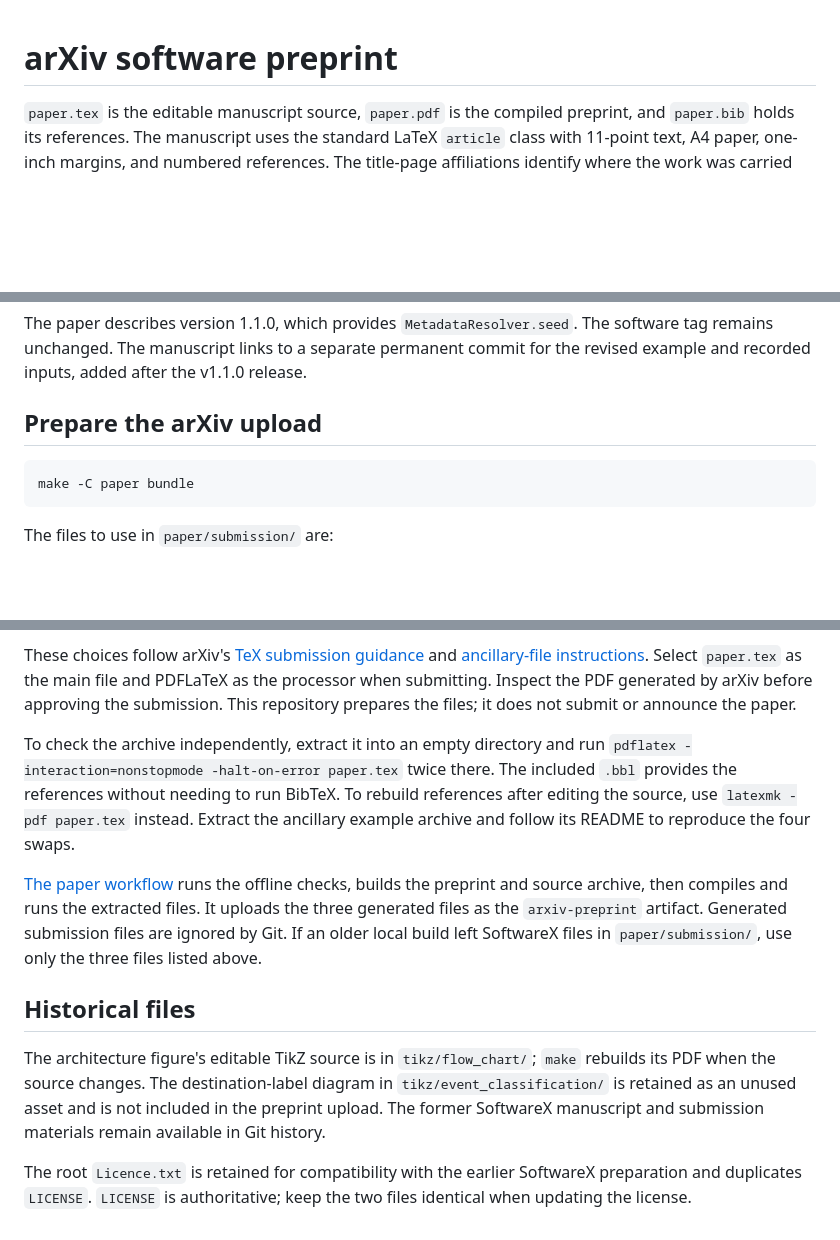
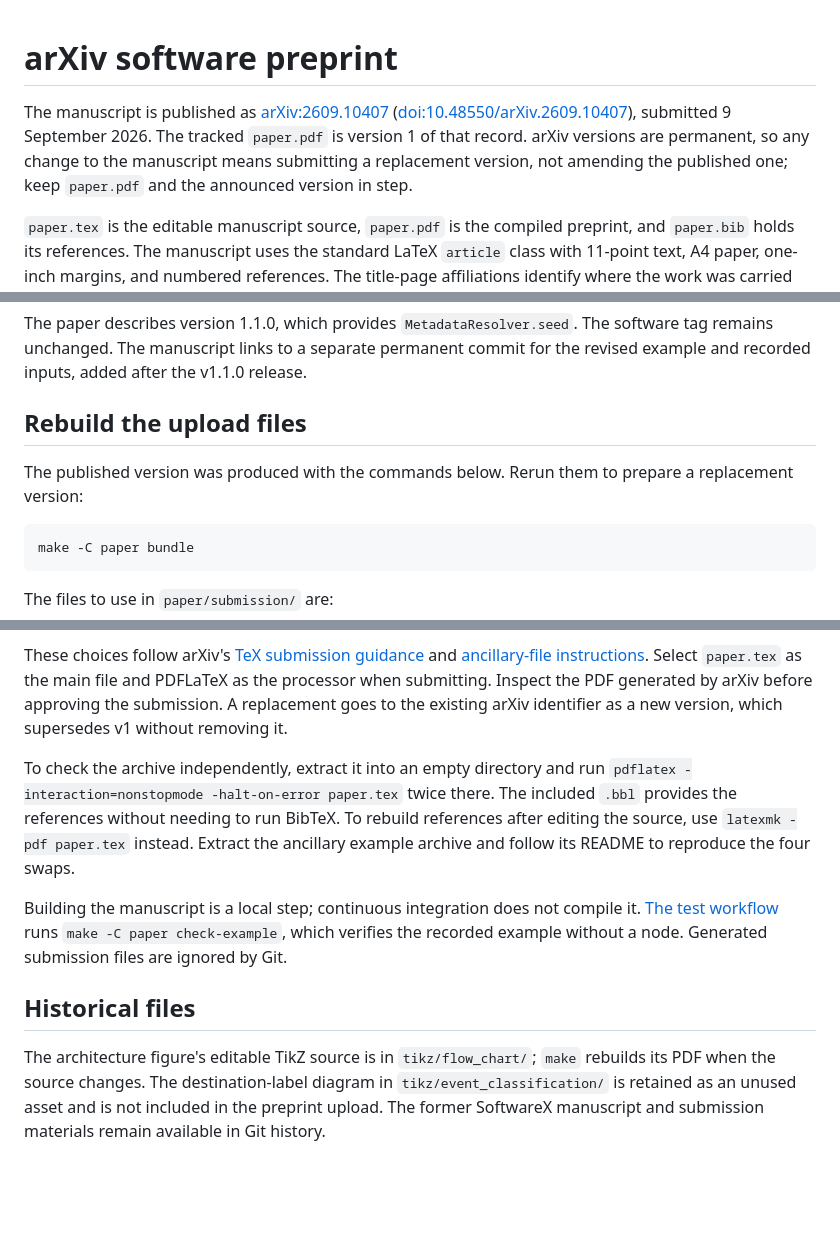
Before and after one commit to HanssonMagnus/dexamine, a Markdown page: paper/README.md, 3 parts joined by grey strips. GitHub-like rendering; blank space fills up the shorter version.

Commit message:
Record publication in paper/README and drop transitional wording
The manuscript is published as arXiv:2609.10407v1 and the tracked paper.pdf is
that version, so state it, and note that arXiv versions are permanent: changing
the manuscript means submitting a replacement version rather than amending the
published one.

Remove wording left over from the abandoned SoftwareX route: the latexmk -c
workaround for a stale Elsevier .aux file, and the warning about SoftwareX files
in paper/submission/. Both described a transition that is over.

Co-Authored-By: Claude Opus 5 (1M context) <noreply@anthropic.com>

````diff
--- a/paper/README.md
+++ b/paper/README.md
@@ -1,4 +1,12 @@
 # arXiv software preprint
+
+The manuscript is published as
+[arXiv:2609.10407](https://arxiv.org/abs/2609.10407)
+([doi:10.48550/arXiv.2609.10407](https://doi.org/10.48550/arXiv.2609.10407)),
+submitted 9 September 2026. The tracked `paper.pdf` is version 1 of that record. arXiv
+versions are permanent, so any change to the manuscript means submitting a replacement
+version, not amending the published one; keep `paper.pdf` and the announced version in
+step.
 
 `paper.tex` is the editable manuscript source, `paper.pdf` is the compiled preprint,
 and `paper.bib` holds its references. The manuscript uses the standard LaTeX
@@ -47,7 +53,10 @@ The paper describes version 1.1.0, which provides `MetadataResolver.seed`. The
 software tag remains unchanged. The manuscript links to a separate permanent commit
 for the revised example and recorded inputs, added after the v1.1.0 release.
 
-## Prepare the arXiv upload
+## Rebuild the upload files
+
+The published version was produced with the commands below. Rerun them to prepare a
+replacement version:
 
 ```bash
 make -C paper bundle
@@ -70,8 +79,9 @@ source archive.
 These choices follow arXiv's [TeX submission guidance](https://info.arxiv.org/help/submit_tex.html)
 and [ancillary-file instructions](https://info.arxiv.org/help/ancillary_files.html).
 Select `paper.tex` as the main file and PDFLaTeX as the processor when submitting.
-Inspect the PDF generated by arXiv before approving the submission. This repository
-prepares the files; it does not submit or announce the paper.
+Inspect the PDF generated by arXiv before approving the submission. A replacement goes
+to the existing arXiv identifier as a new version, which supersedes v1 without removing
+it.
 
 To check the archive independently, extract it into an empty directory and run
 `pdflatex -interaction=nonstopmode -halt-on-error paper.tex` twice there. The included
@@ -79,11 +89,10 @@ To check the archive independently, extract it into an empty directory and run
 after editing the source, use `latexmk -pdf paper.tex` instead. Extract the ancillary
 example archive and follow its README to reproduce the four swaps.
 
-[The paper workflow](../.github/workflows/draft-pdf.yml) runs the offline checks,
-builds the preprint and source archive, then compiles and runs the extracted files.
-It uploads the three generated files as the `arxiv-preprint` artifact. Generated
-submission files are ignored by Git. If an older local build left SoftwareX files
-in `paper/submission/`, use only the three files listed above.
+Building the manuscript is a local step; continuous integration does not compile it.
+[The test workflow](../.github/workflows/ci.yml) runs `make -C paper check-example`,
+which verifies the recorded example without a node. Generated submission files are
+ignored by Git.
 
 ## Historical files
 
@@ -92,7 +101,3 @@ rebuilds its PDF when the source changes. The destination-label diagram in
 `tikz/event_classification/` is retained as an unused asset and is not included in
 the preprint upload. The former SoftwareX manuscript and submission materials
 remain available in Git history.
-
-The root `Licence.txt` is retained for compatibility with the earlier SoftwareX
-preparation and duplicates `LICENSE`. `LICENSE` is authoritative; keep the two
-files identical when updating the license.
````
Also changed, not shown: other parts of paper/README.md (+0 -2 lines).
